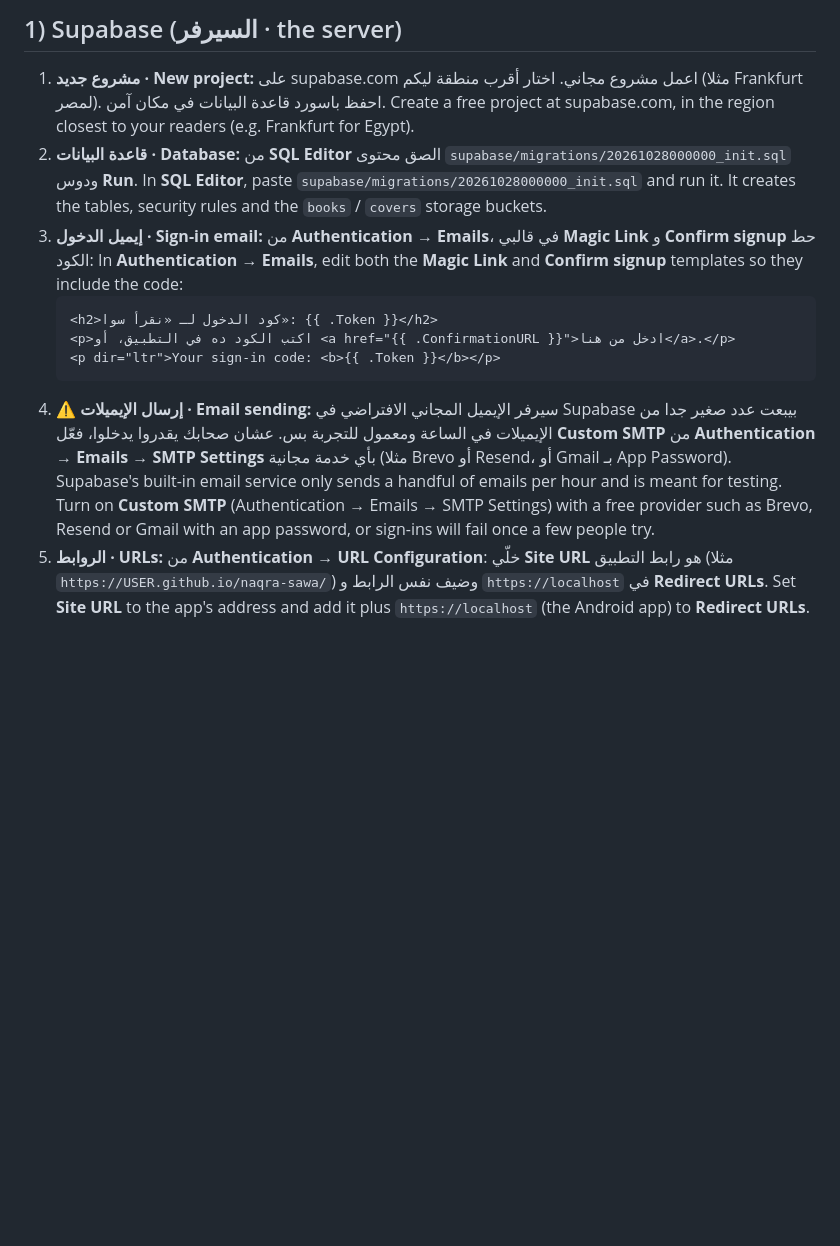
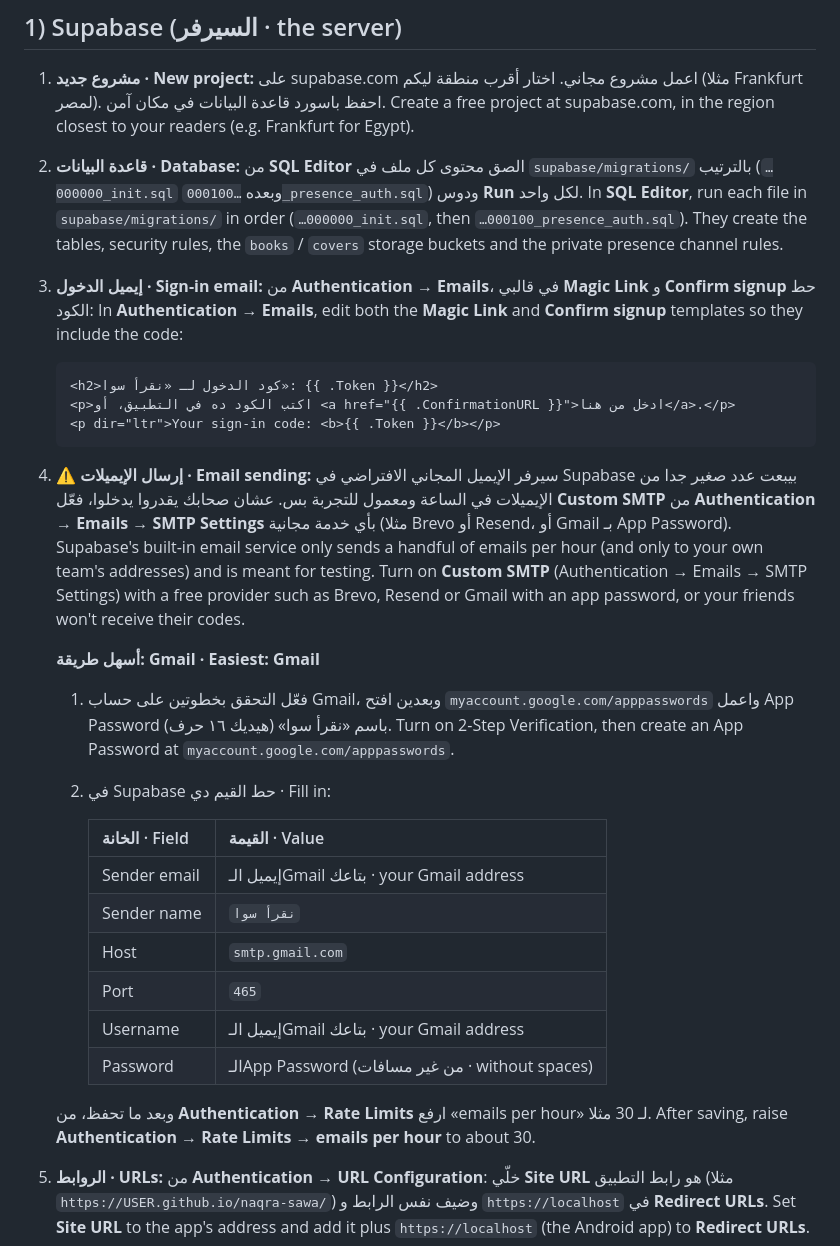
Before and after one commit to MahmoudKhodier/naqra-sawa, a Markdown page: docs/SETUP.md, the part around the change. Drawn GitHub-style; blank space fills up the shorter version.

Commit message:
Setup guide: run both migrations, step-by-step Gmail SMTP
Co-Authored-By: Claude Opus 5.5 <noreply@anthropic.com>
Claude-Session: https://claude.ai/code/session_01Aa2Cvfomi4v3NgEEAkEUoc

````diff
--- a/docs/SETUP.md
+++ b/docs/SETUP.md
@@ -9,8 +9,8 @@ You only do this once. With the Supabase connector in Claude Code, Claude can do
 
 1. **مشروع جديد · New project:** على supabase.com اعمل مشروع مجاني. اختار أقرب منطقة ليكم (مثلا Frankfurt لمصر). احفظ باسورد قاعدة البيانات في مكان آمن.
    Create a free project at supabase.com, in the region closest to your readers (e.g. Frankfurt for Egypt).
-2. **قاعدة البيانات · Database:** من **SQL Editor** الصق محتوى `supabase/migrations/20261028000000_init.sql` ودوس **Run**.
-   In **SQL Editor**, paste `supabase/migrations/20261028000000_init.sql` and run it. It creates the tables, security rules and the `books` / `covers` storage buckets.
+2. **قاعدة البيانات · Database:** من **SQL Editor** الصق محتوى كل ملف في `supabase/migrations/` بالترتيب (`…000000_init.sql` وبعده `…000100_presence_auth.sql`) ودوس **Run** لكل واحد.
+   In **SQL Editor**, run each file in `supabase/migrations/` in order (`…000000_init.sql`, then `…000100_presence_auth.sql`). They create the tables, security rules, the `books` / `covers` storage buckets and the private presence channel rules.
 3. **إيميل الدخول · Sign-in email:** من **Authentication → Emails**، في قالبي **Magic Link** و **Confirm signup** حط الكود:
    In **Authentication → Emails**, edit both the **Magic Link** and **Confirm signup** templates so they include the code:
    ```html
@@ -19,7 +19,24 @@ You only do this once. With the Supabase connector in Claude Code, Claude can do
    <p dir="ltr">Your sign-in code: <b>{{ .Token }}</b></p>
    ```
 4. **⚠️ إرسال الإيميلات · Email sending:** سيرفر الإيميل المجاني الافتراضي في Supabase بيبعت عدد صغير جدا من الإيميلات في الساعة ومعمول للتجربة بس. عشان صحابك يقدروا يدخلوا، فعّل **Custom SMTP** من **Authentication → Emails → SMTP Settings** بأي خدمة مجانية (مثلا Brevo أو Resend، أو Gmail بـ App Password).
-   Supabase's built-in email service only sends a handful of emails per hour and is meant for testing. Turn on **Custom SMTP** (Authentication → Emails → SMTP Settings) with a free provider such as Brevo, Resend or Gmail with an app password, or sign-ins will fail once a few people try.
+   Supabase's built-in email service only sends a handful of emails per hour (and only to your own team's addresses) and is meant for testing. Turn on **Custom SMTP** (Authentication → Emails → SMTP Settings) with a free provider such as Brevo, Resend or Gmail with an app password, or your friends won't receive their codes.
+
+   **أسهل طريقة: Gmail · Easiest: Gmail**
+   1. فعّل التحقق بخطوتين على حساب Gmail، وبعدين افتح `myaccount.google.com/apppasswords` واعمل App Password باسم «نقرأ سوا» (هيديك ١٦ حرف).
+      Turn on 2-Step Verification, then create an App Password at `myaccount.google.com/apppasswords`.
+   2. في Supabase حط القيم دي · Fill in:
+
+      | الخانة · Field | القيمة · Value |
+      |---|---|
+      | Sender email | إيميل الـGmail بتاعك · your Gmail address |
+      | Sender name | `نقرأ سوا` |
+      | Host | `smtp.gmail.com` |
+      | Port | `465` |
+      | Username | إيميل الـGmail بتاعك · your Gmail address |
+      | Password | الـApp Password (من غير مسافات · without spaces) |
+
+   وبعد ما تحفظ، من **Authentication → Rate Limits** ارفع «emails per hour» لـ 30 مثلا.
+   After saving, raise **Authentication → Rate Limits → emails per hour** to about 30.
 5. **الروابط · URLs:** من **Authentication → URL Configuration**: خلّي **Site URL** هو رابط التطبيق (مثلا `https://USER.github.io/naqra-sawa/`) وضيف نفس الرابط و `https://localhost` في **Redirect URLs**.
    Set **Site URL** to the app's address and add it plus `https://localhost` (the Android app) to **Redirect URLs**.
 6. **المفاتيح · Keys:** من **Project Settings → API** انسخ **Project URL** و **anon public key** وحطهم في `site/config.js`. المفتاح ده معمول عشان يكون عام؛ قواعد الأمان (RLS) هي اللي بتحمي البيانات.
````
